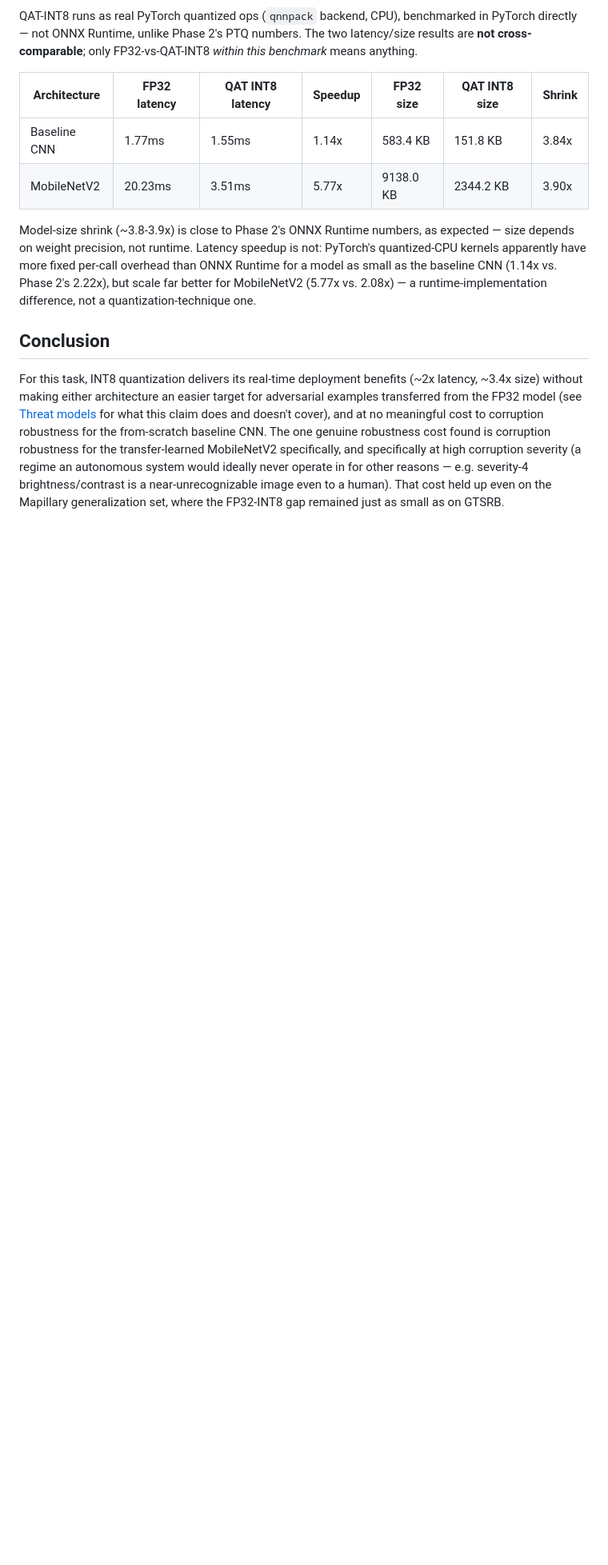
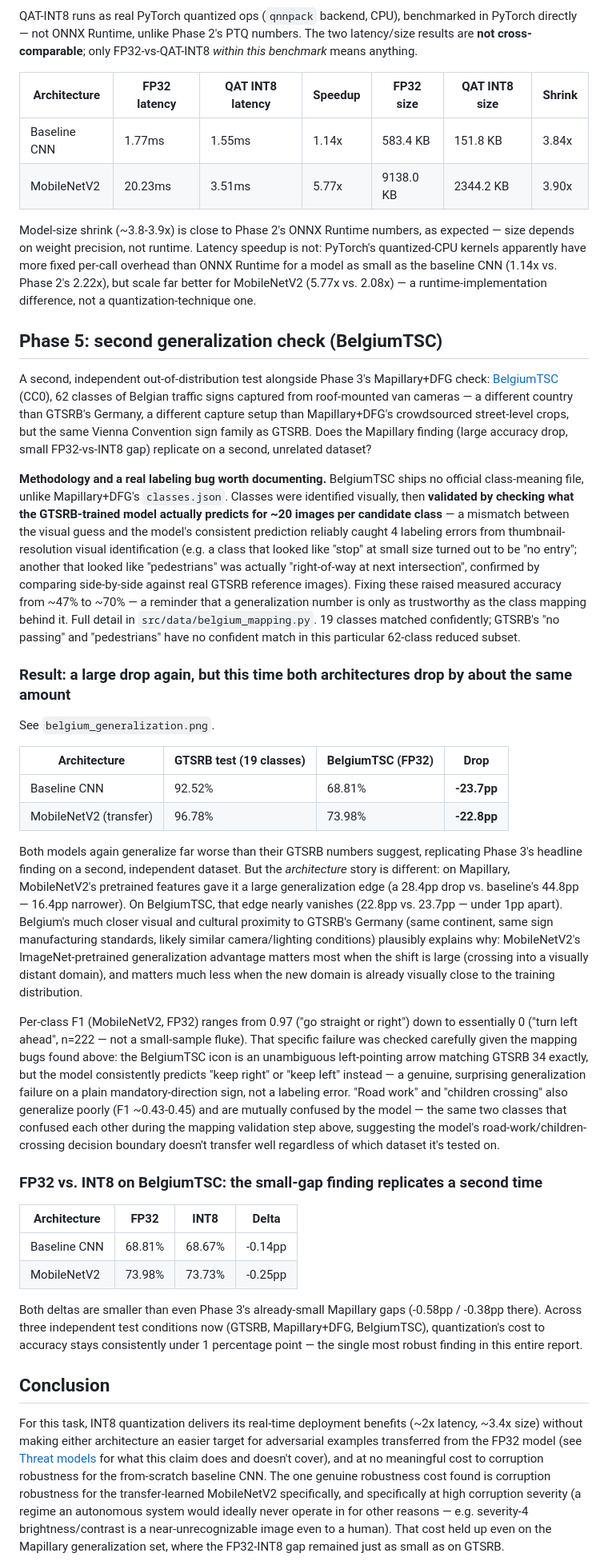
Before and after one commit to Charith-Reddy-Pareddy/Robustness-and-Quantized-Inference-for-Autonomous-Traffic-Sign-Analytics, a Markdown page: reports/ROBUSTNESS_REPORT.md, the part around one of its changes. Shown at 80% size. GitHub-like rendering; blank space fills up the shorter version.

Commit message:
Write Phase 5: BelgiumTSC report section

```diff
--- a/reports/ROBUSTNESS_REPORT.md
+++ b/reports/ROBUSTNESS_REPORT.md
@@ -444,6 +444,72 @@ a model as small as the baseline CNN (1.14x vs. Phase 2's 2.22x), but scale far
 for MobileNetV2 (5.77x vs. 2.08x) — a runtime-implementation difference, not a
 quantization-technique one.
 
+## Phase 5: second generalization check (BelgiumTSC)
+
+A second, independent out-of-distribution test alongside Phase 3's Mapillary+DFG check:
+[BelgiumTSC](https://www.kaggle.com/datasets/abhi8923shriv/belgium-ts) (CC0), 62 classes
+of Belgian traffic signs captured from roof-mounted van cameras — a different country
+than GTSRB's Germany, a different capture setup than Mapillary+DFG's crowdsourced
+street-level crops, but the same Vienna Convention sign family as GTSRB. Does the
+Mapillary finding (large accuracy drop, small FP32-vs-INT8 gap) replicate on a second,
+unrelated dataset?
+
+**Methodology and a real labeling bug worth documenting.** BelgiumTSC ships no official
+class-meaning file, unlike Mapillary+DFG's `classes.json`. Classes were identified
+visually, then **validated by checking what the GTSRB-trained model actually predicts for
+~20 images per candidate class** — a mismatch between the visual guess and the model's
+consistent prediction reliably caught 4 labeling errors from thumbnail-resolution visual
+identification (e.g. a class that looked like "stop" at small size turned out to be "no
+entry"; another that looked like "pedestrians" was actually "right-of-way at next
+intersection", confirmed by comparing side-by-side against real GTSRB reference images).
+Fixing these raised measured accuracy from ~47% to ~70% — a reminder that a generalization
+number is only as trustworthy as the class mapping behind it. Full detail in
+`src/data/belgium_mapping.py`. 19 classes matched confidently; GTSRB's "no passing" and
+"pedestrians" have no confident match in this particular 62-class reduced subset.
+
+### Result: a large drop again, but this time both architectures drop by about the same amount
+
+See `belgium_generalization.png`.
+
+| Architecture | GTSRB test (19 classes) | BelgiumTSC (FP32) | Drop |
+|---|---|---|---|
+| Baseline CNN | 92.52% | 68.81% | **-23.7pp** |
+| MobileNetV2 (transfer) | 96.78% | 73.98% | **-22.8pp** |
+
+Both models again generalize far worse than their GTSRB numbers suggest, replicating
+Phase 3's headline finding on a second, independent dataset. But the *architecture*
+story is different: on Mapillary, MobileNetV2's pretrained features gave it a large
+generalization edge (a 28.4pp drop vs. baseline's 44.8pp — 16.4pp narrower). On
+BelgiumTSC, that edge nearly vanishes (22.8pp vs. 23.7pp — under 1pp apart). Belgium's
+much closer visual and cultural proximity to GTSRB's Germany (same continent, same sign
+manufacturing standards, likely similar camera/lighting conditions) plausibly explains
+why: MobileNetV2's ImageNet-pretrained generalization advantage matters most when the
+shift is large (crossing into a visually distant domain), and matters much less when the
+new domain is already visually close to the training distribution.
+
+Per-class F1 (MobileNetV2, FP32) ranges from 0.97 ("go straight or right") down to
+essentially 0 ("turn left ahead", n=222 — not a small-sample fluke). That specific
+failure was checked carefully given the mapping bugs found above: the BelgiumTSC icon is
+an unambiguous left-pointing arrow matching GTSRB 34 exactly, but the model consistently
+predicts "keep right" or "keep left" instead — a genuine, surprising generalization
+failure on a plain mandatory-direction sign, not a labeling error. "Road work" and
+"children crossing" also generalize poorly (F1 ~0.43-0.45) and are mutually confused by
+the model — the same two classes that confused each other during the mapping validation
+step above, suggesting the model's road-work/children-crossing decision boundary doesn't
+transfer well regardless of which dataset it's tested on.
+
+### FP32 vs. INT8 on BelgiumTSC: the small-gap finding replicates a second time
+
+| Architecture | FP32 | INT8 | Delta |
+|---|---|---|---|
+| Baseline CNN | 68.81% | 68.67% | -0.14pp |
+| MobileNetV2 | 73.98% | 73.73% | -0.25pp |
+
+Both deltas are smaller than even Phase 3's already-small Mapillary gaps (-0.58pp /
+-0.38pp there). Across three independent test conditions now (GTSRB, Mapillary+DFG,
+BelgiumTSC), quantization's cost to accuracy stays consistently under 1 percentage point
+— the single most robust finding in this entire report.
+
 ## Conclusion
 
 For this task, INT8 quantization delivers its real-time deployment benefits (~2x latency,
```
Also changed, not shown: other parts of reports/ROBUSTNESS_REPORT.md (+22 -10 lines).
